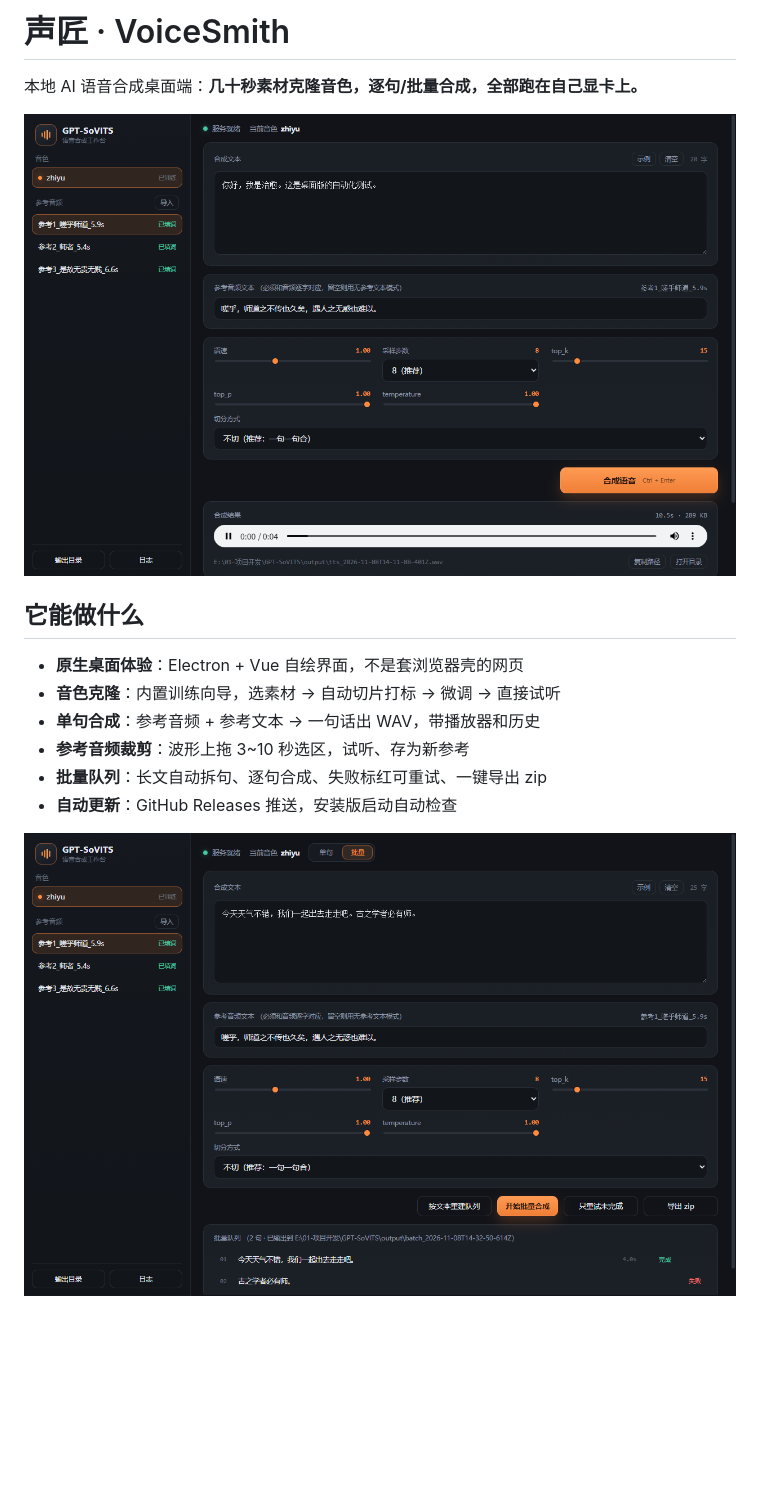
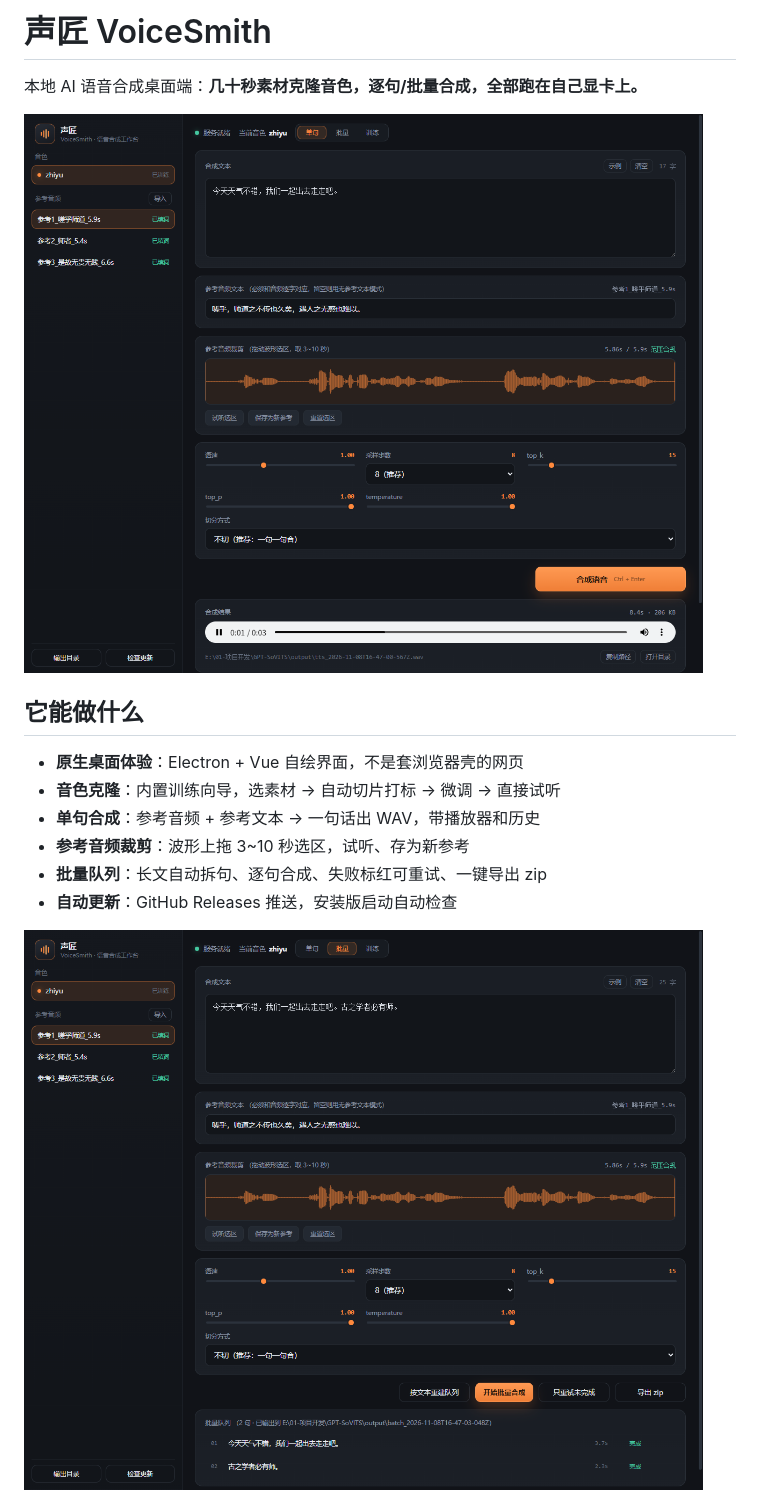
Before and after one commit to DAKEZZ52/voicesmith, a Markdown page: README.md, the part around the change. Drawn GitHub-style; pictures changed too: docs/ui-batch.png, docs/ui-trim.png, docs/ui.png; blank space fills up the shorter version.

Commit message:
docs: 用改版后的界面重新截图（声匠品牌），修正 README 标题

```diff
--- a/README.md
+++ b/README.md
@@ -1,4 +1,4 @@
-# 声匠 · VoiceSmith
+# 声匠 VoiceSmith
 
 本地 AI 语音合成桌面端：**几十秒素材克隆音色，逐句/批量合成，全部跑在自己显卡上。**
 
```
Also changed, not shown: docs/ui-train.png, 3 other files.
